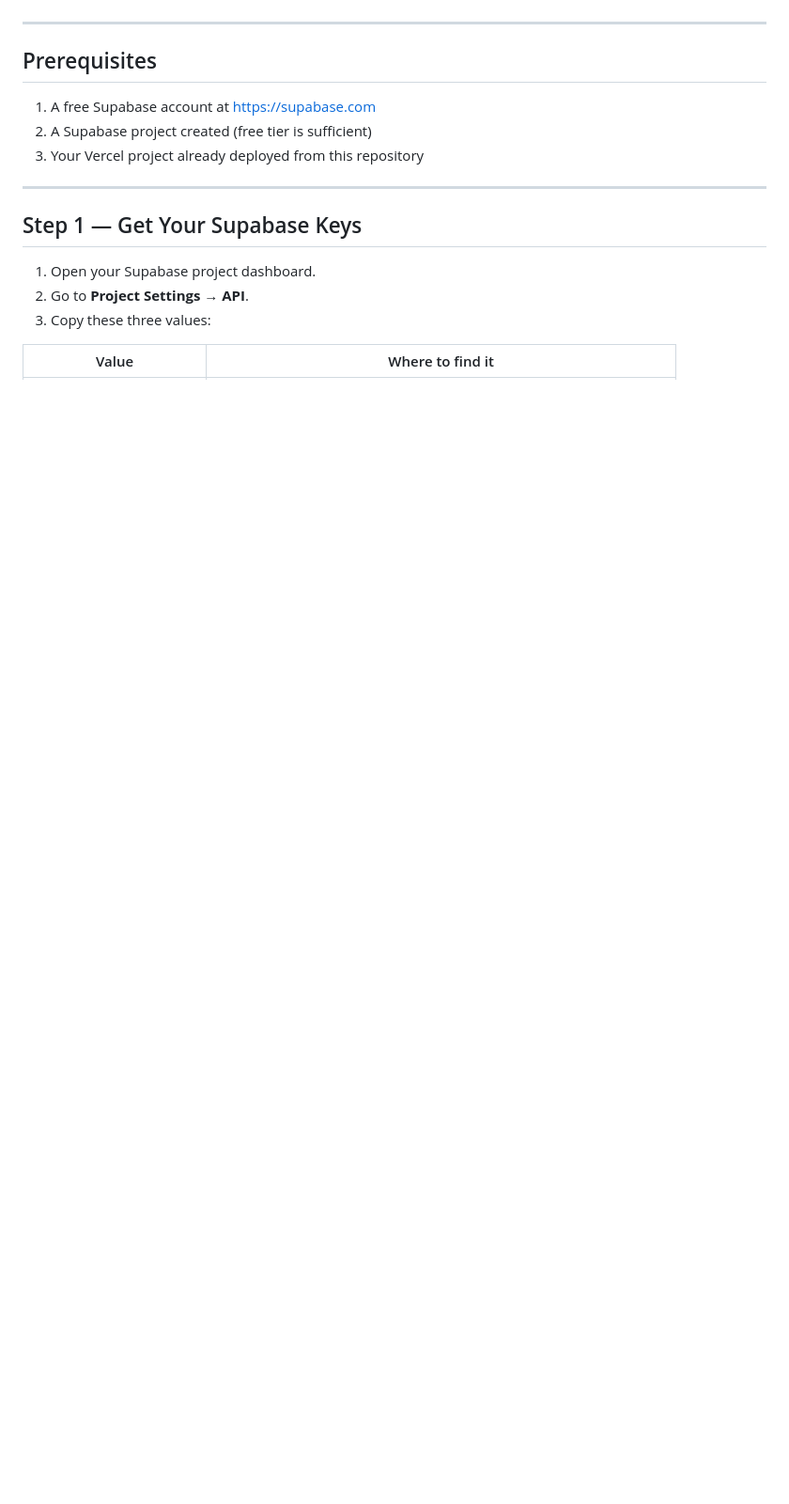
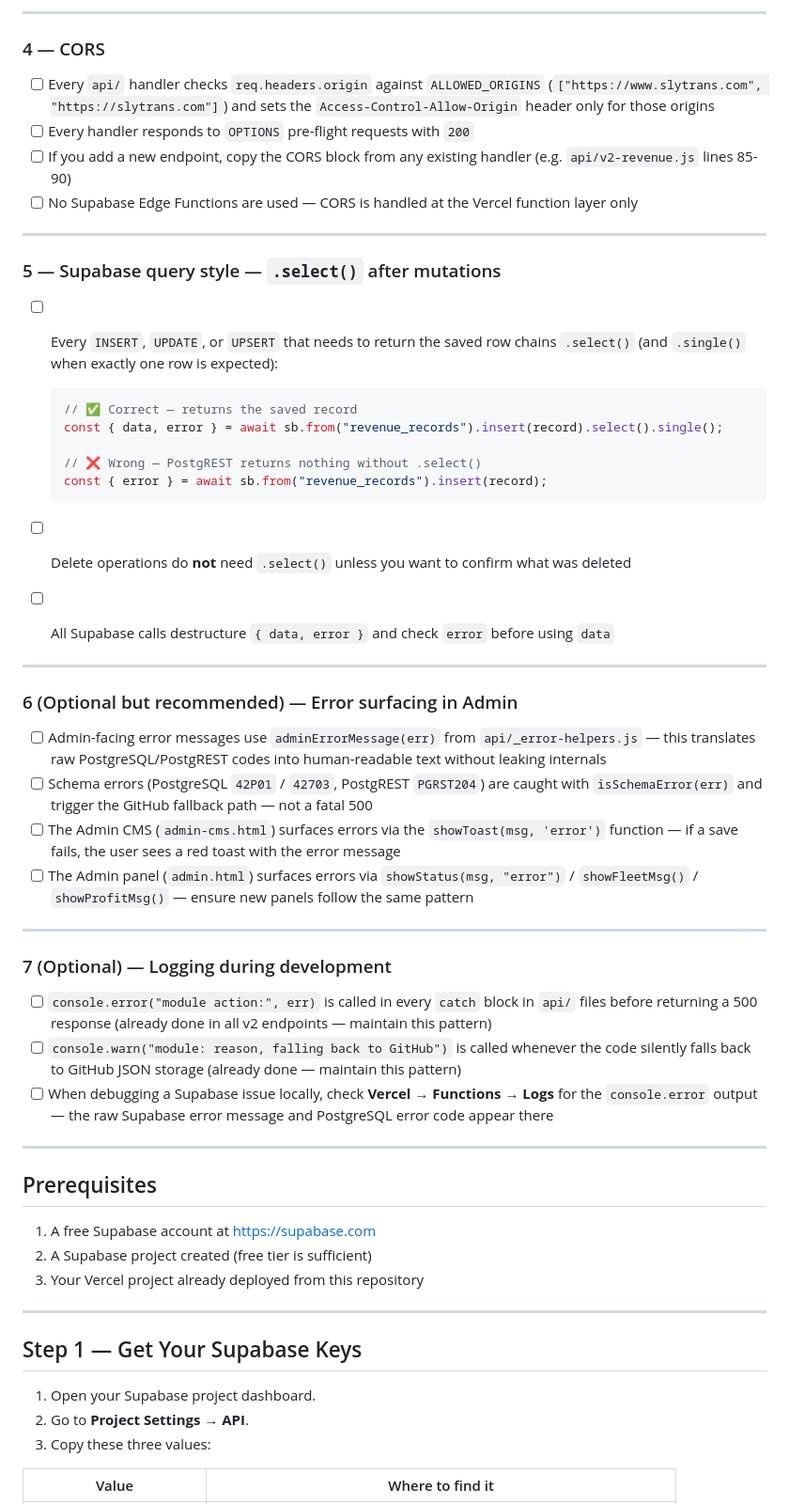
Before and after one commit to kysboadi-afk/MY-Car-rental, a Markdown page: SUPABASE_SETUP.md, the part around one of its changes. Shown at 94% size. GitHub-like rendering; blank space fills up the shorter version.

````diff
--- a/SUPABASE_SETUP.md
+++ b/SUPABASE_SETUP.md
@@ -4,3 +58,45 @@ This document contains everything you need to set up the Supabase database that
+---
+
+### 4 — CORS
+
+- [ ] Every `api/` handler checks `req.headers.origin` against `ALLOWED_ORIGINS` (`["https://www.slytrans.com", "https://slytrans.com"]`) and sets the `Access-Control-Allow-Origin` header only for those origins
+- [ ] Every handler responds to `OPTIONS` pre-flight requests with `200`
+- [ ] If you add a new endpoint, copy the CORS block from any existing handler (e.g. `api/v2-revenue.js` lines 85-90)
+- [ ] No Supabase Edge Functions are used — CORS is handled at the Vercel function layer only
+
+---
+
+### 5 — Supabase query style — `.select()` after mutations
+
+- [ ] Every `INSERT`, `UPDATE`, or `UPSERT` that needs to return the saved row chains `.select()` (and `.single()` when exactly one row is expected):
+
+  ```js
+  // ✅ Correct — returns the saved record
+  const { data, error } = await sb.from("revenue_records").insert(record).select().single();
+
+  // ❌ Wrong — PostgREST returns nothing without .select()
+  const { error } = await sb.from("revenue_records").insert(record);
+  ```
+
+- [ ] Delete operations do **not** need `.select()` unless you want to confirm what was deleted
+- [ ] All Supabase calls destructure `{ data, error }` and check `error` before using `data`
+
+---
+
+### 6 (Optional but recommended) — Error surfacing in Admin
+
+- [ ] Admin-facing error messages use `adminErrorMessage(err)` from `api/_error-helpers.js` — this translates raw PostgreSQL/PostgREST codes into human-readable text without leaking internals
+- [ ] Schema errors (PostgreSQL `42P01` / `42703`, PostgREST `PGRST204`) are caught with `isSchemaError(err)` and trigger the GitHub fallback path — not a fatal 500
+- [ ] The Admin CMS (`admin-cms.html`) surfaces errors via the `showToast(msg, 'error')` function — if a save fails, the user sees a red toast with the error message
+- [ ] The Admin panel (`admin.html`) surfaces errors via `showStatus(msg, "error")` / `showFleetMsg()` / `showProfitMsg()` — ensure new panels follow the same pattern
+
+---
+
+### 7 (Optional) — Logging during development
+
+- [ ] `console.error("module action:", err)` is called in every `catch` block in `api/` files before returning a 500 response (already done in all v2 endpoints — maintain this pattern)
+- [ ] `console.warn("module: reason, falling back to GitHub")` is called whenever the code silently falls back to GitHub JSON storage (already done — maintain this pattern)
+- [ ] When debugging a Supabase issue locally, check **Vercel → Functions → Logs** for the `console.error` output — the raw Supabase error message and PostgreSQL error code appear there
 
 ---
 
````
Also changed, not shown: other parts of SUPABASE_SETUP.md (+54 -0 lines).
